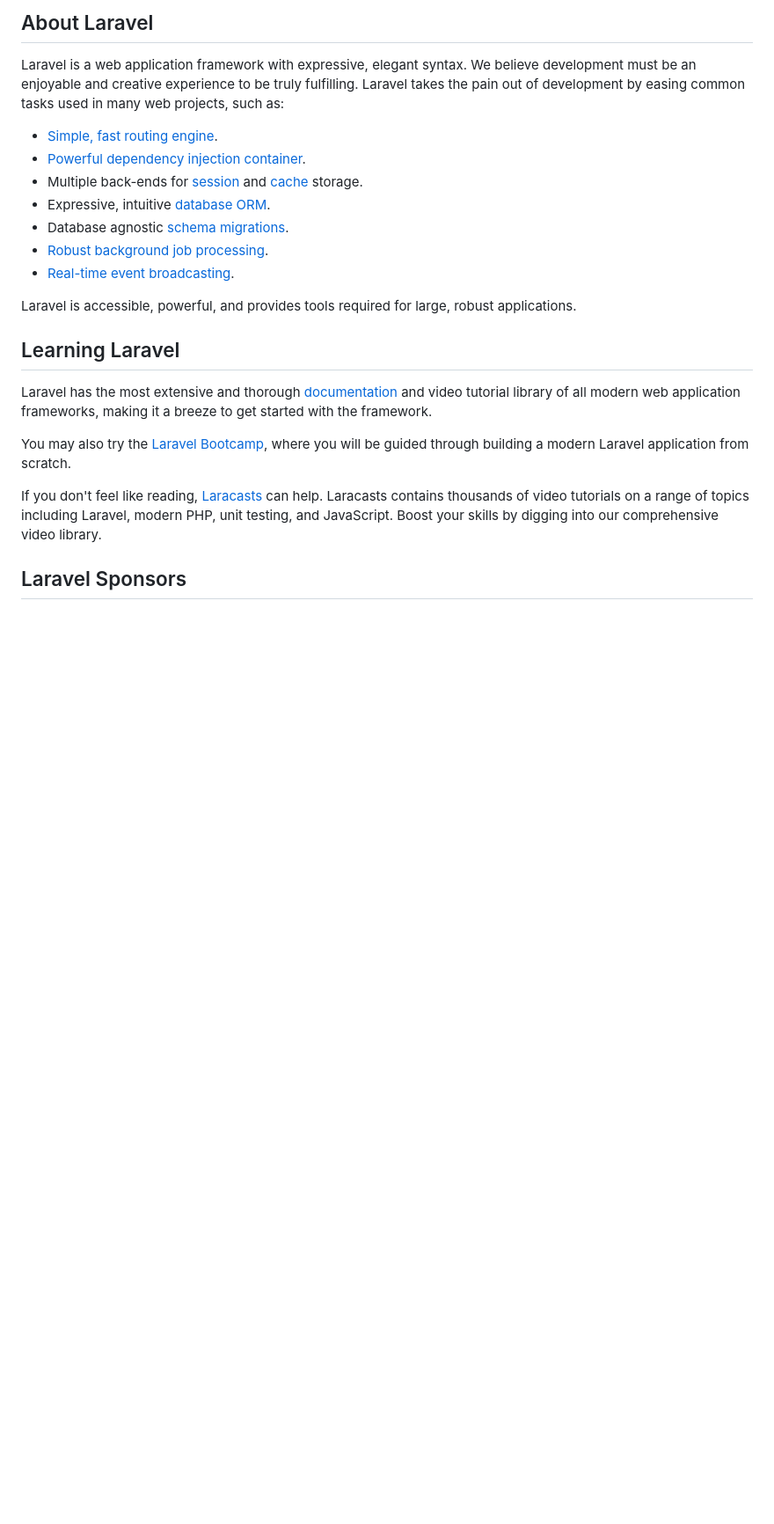
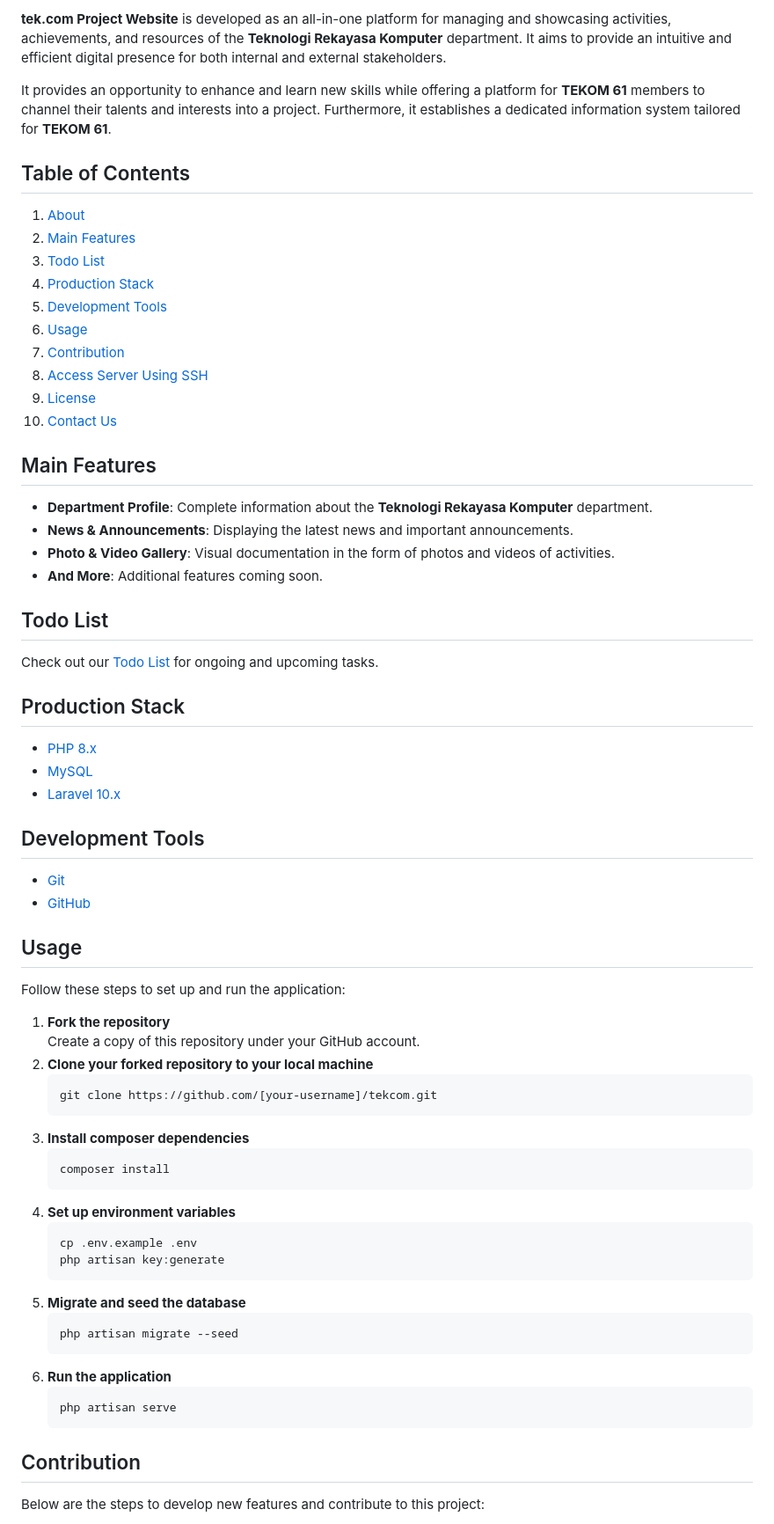
Before and after one commit to Teknologi-Rekayasa-Komputer-IPB/tekcom, a Markdown page: README.md, the part around one of its changes. Shown at 88% size. Rendered like a GitHub page; blank space fills up the shorter version.

````diff
--- a/README.md
+++ b/README.md
@@ -9,25 +7,64 @@
 
-## About Laravel
+**tek.com Project Website** is developed as an all-in-one platform for managing and showcasing activities, achievements, and resources of the **Teknologi Rekayasa Komputer** department. It aims to provide an intuitive and efficient digital presence for both internal and external stakeholders.
 
-Laravel is a web application framework with expressive, elegant syntax. We believe development must be an enjoyable and creative experience to be truly fulfilling. Laravel takes the pain out of development by easing common tasks used in many web projects, such as:
+It provides an opportunity to enhance and learn new skills while offering a platform for **TEKOM 61** members to channel their talents and interests into a project. Furthermore, it establishes a dedicated information system tailored for **TEKOM 61**.
 
-- [Simple, fast routing engine](https://laravel.com/docs/routing).
-- [Powerful dependency injection container](https://laravel.com/docs/container).
-- Multiple back-ends for [session](https://laravel.com/docs/session) and [cache](https://laravel.com/docs/cache) storage.
-- Expressive, intuitive [database ORM](https://laravel.com/docs/eloquent).
-- Database agnostic [schema migrations](https://laravel.com/docs/migrations).
-- [Robust background job processing](https://laravel.com/docs/queues).
-- [Real-time event broadcasting](https://laravel.com/docs/broadcasting).
+## Table of Contents
+1. [About](#about)
+2. [Main Features](#main-features)
+3. [Todo List](#todo-list)
+4. [Production Stack](#production-stack)
+5. [Development Tools](#development-tools)
+6. [Usage](#usage)
+7. [Contribution](#contribution)
+8. [Access Server Using SSH](#access-server-using-ssh)
+9. [License](#license)
+10. [Contact Us](#contact-us)
 
-Laravel is accessible, powerful, and provides tools required for large, robust applications.
+## Main Features
+- **Department Profile**: Complete information about the **Teknologi Rekayasa Komputer** department.
+- **News & Announcements**: Displaying the latest news and important announcements.
+- **Photo & Video Gallery**: Visual documentation in the form of photos and videos of activities.
+- **And More**: Additional features coming soon.
 
-## Learning Laravel
+## Todo List
+Check out our [Todo List](todo-list.md) for ongoing and upcoming tasks.
 
-Laravel has the most extensive and thorough [documentation](https://laravel.com/docs) and video tutorial library of all modern web application frameworks, making it a breeze to get started with the framework.
+## Production Stack
+-   [PHP 8.x](https://www.php.net/)
+-   [MySQL](https://www.mysql.com/)
+-   [Laravel 10.x](https://laravel.com)
 
-You may also try the [Laravel Bootcamp](https://bootcamp.laravel.com), where you will be guided through building a modern Laravel application from scratch.
+## Development Tools
+-   [Git](https://git-scm.com/)
+-   [GitHub](https://github.com/)
 
-If you don't feel like reading, [Laracasts](https://laracasts.com) can help. Laracasts contains thousands of video tutorials on a range of topics including Laravel, modern PHP, unit testing, and JavaScript. Boost your skills by digging into our comprehensive video library.
+## Usage
+Follow these steps to set up and run the application:
+1. **Fork the repository**
+   Create a copy of this repository under your GitHub account.
+2. **Clone your forked repository to your local machine**
+   ```bash
+   git clone https://github.com/[your-username]/tekcom.git
+   ```
+3. **Install composer dependencies**
+   ```bash
+   composer install
+   ```
+4. **Set up environment variables**
+   ```bash
+   cp .env.example .env
+   php artisan key:generate
+   ```
+5. **Migrate and seed the database**
+   ```bash
+   php artisan migrate --seed
+   ```
+6. **Run the application**
+   ```bash
+   php artisan serve
+   ```
 
-## Laravel Sponsors
+## Contribution
+Below are the steps to develop new features and contribute to this project:
 
````
Also changed, not shown: other parts of README.md (+47 -36 lines).
